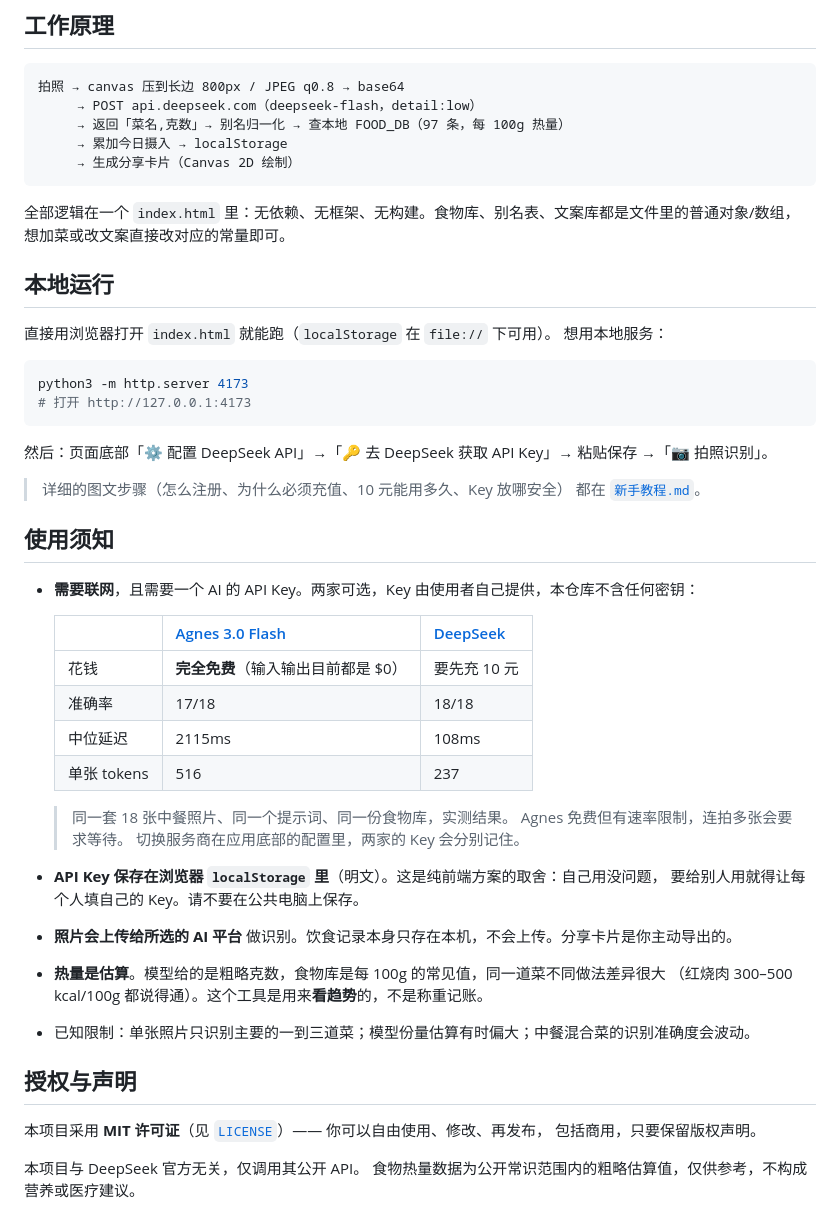
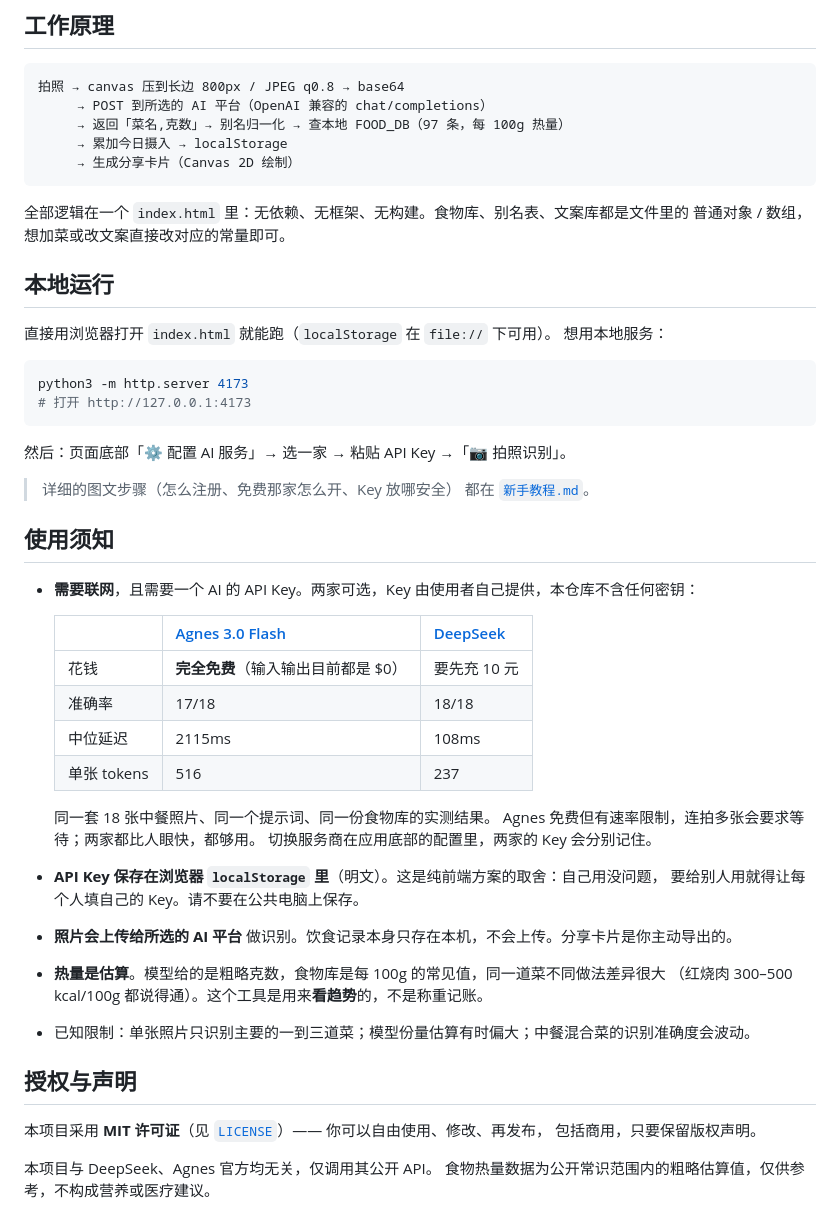
Before and after one commit to iorlchotae/not-that-much, a Markdown page: README.md, the part around the change printed below. GitHub-like rendering.

````diff
--- a/README.md
+++ b/README.md
@@ -137,16 +128,14 @@
 
 ```
 拍照 → canvas 压到长边 800px / JPEG q0.8 → base64
-     → POST api.deepseek.com（deepseek-flash，detail:low）
+     → POST 到所选的 AI 平台（OpenAI 兼容的 chat/completions）
      → 返回「菜名,克数」→ 别名归一化 → 查本地 FOOD_DB（97 条，每 100g 热量）
      → 累加今日摄入 → localStorage
      → 生成分享卡片（Canvas 2D 绘制）
 ```
 
-全部逻辑在一个 `index.html` 里：无依赖、无框架、无构建。食物库、别名表、文案库都是文件里的普通对象/数组，
-想加菜或改文案直接改对应的常量即可。
-
-
+全部逻辑在一个 `index.html` 里：无依赖、无框架、无构建。食物库、别名表、文案库都是文件里的
+普通对象 / 数组，想加菜或改文案直接改对应的常量即可。
 
 ## 本地运行
 
@@ -158,9 +147,9 @@ python3 -m http.server 4173
 # 打开 http://127.0.0.1:4173
 ```
 
-然后：页面底部「⚙️ 配置 DeepSeek API」→「🔑 去 DeepSeek 获取 API Key」→ 粘贴保存 →「📷 拍照识别」。
+然后：页面底部「⚙️ 配置 AI 服务」→ 选一家 → 粘贴 API Key →「📷 拍照识别」。
 
-> 详细的图文步骤（怎么注册、为什么必须充值、10 元能用多久、Key 放哪安全）
+> 详细的图文步骤（怎么注册、免费那家怎么开、Key 放哪安全）
 > 都在 [`新手教程.md`](新手教程.md)。
 
 ## 使用须知
@@ -174,9 +163,10 @@ python3 -m http.server 4173
   | 中位延迟 | 2115ms | 108ms |
   | 单张 tokens | 516 | 237 |
 
-  > 同一套 18 张中餐照片、同一个提示词、同一份食物库，实测结果。
-  > Agnes 免费但有速率限制，连拍多张会要求等待。
-  > 切换服务商在应用底部的配置里，两家的 Key 会分别记住。
+  同一套 18 张中餐照片、同一个提示词、同一份食物库的实测结果。
+  Agnes 免费但有速率限制，连拍多张会要求等待；两家都比人眼快，都够用。
+  切换服务商在应用底部的配置里，两家的 Key 会分别记住。
+
 - **API Key 保存在浏览器 `localStorage` 里**（明文）。这是纯前端方案的取舍：自己用没问题，
   要给别人用就得让每个人填自己的 Key。请不要在公共电脑上保存。
 - **照片会上传给所选的 AI 平台** 做识别。饮食记录本身只存在本机，不会上传。分享卡片是你主动导出的。
@@ -189,5 +179,5 @@ python3 -m http.server 4173
 本项目采用 **MIT 许可证**（见 [`LICENSE`](LICENSE)）—— 你可以自由使用、修改、再发布，
 包括商用，只要保留版权声明。
 
-本项目与 DeepSeek 官方无关，仅调用其公开 API。
+本项目与 DeepSeek、Agnes 官方均无关，仅调用其公开 API。
 食物热量数据为公开常识范围内的粗略估算值，仅供参考，不构成营养或医疗建议。
````
Also changed, not shown: other parts of README.md (+28 -37 lines), README.en.md (added, +206 -0 lines), assets/og-card.png.
